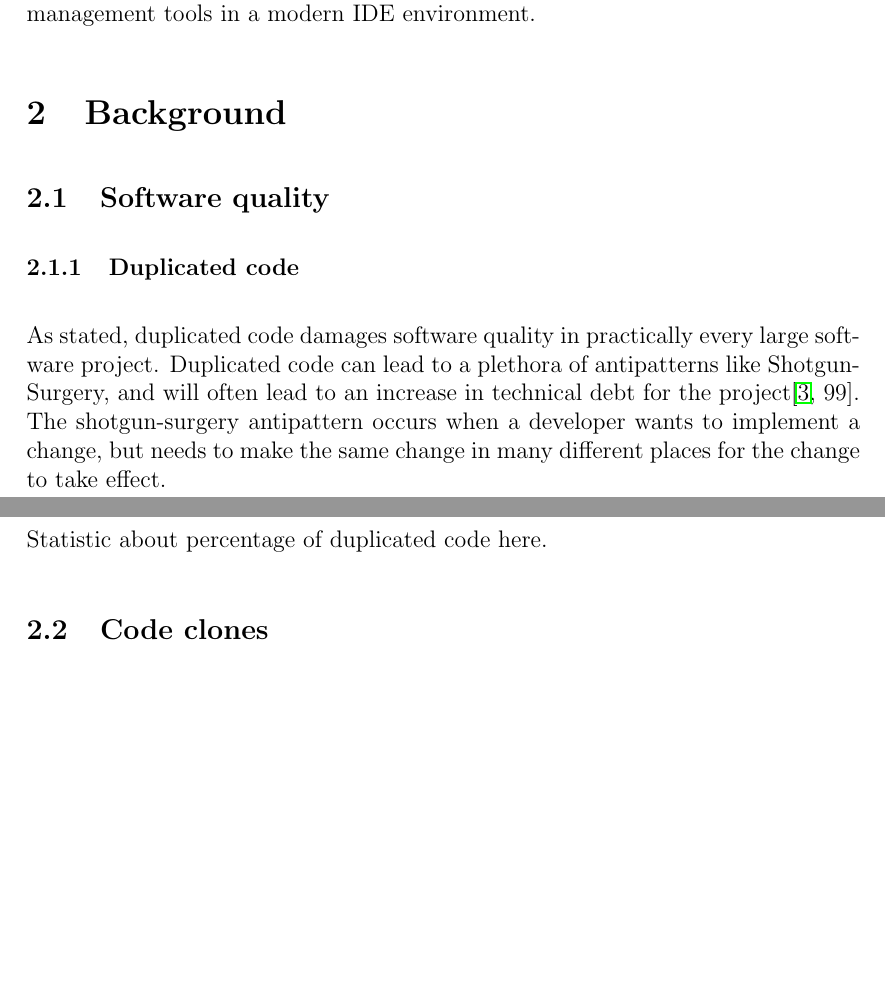
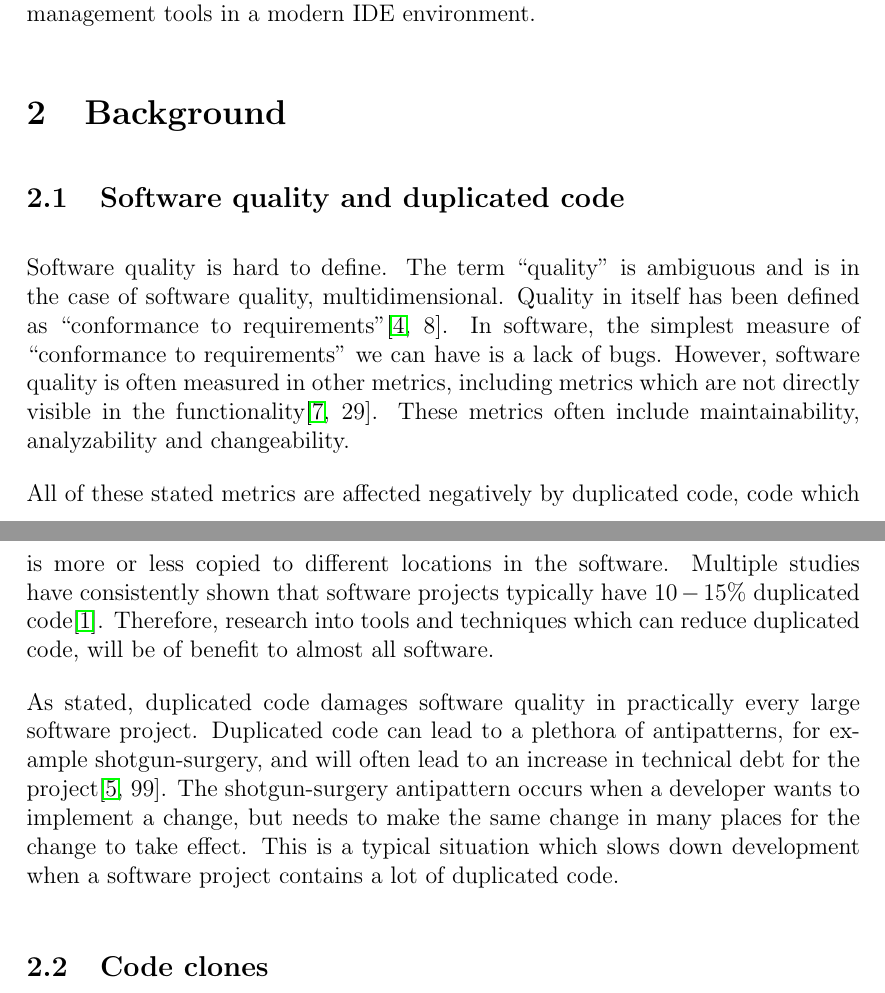
Before and after one commit to jakobkhansen/master-thesis, a LaTeX document (sem2/essay/essay.tex): two parts of pages 3 and 4 of 11 before the commit and two parts of pages 3 and 4 of 12 after it, joined at a grey line, cut so that both start at the same text, the shorter picture padded with empty space. Compiled offline with pdfLaTeX.

Commit message:
Essay work

```diff
--- a/sem2/essay/essay.tex
+++ b/sem2/essay/essay.tex
@@ -88,19 +88,29 @@ modern IDE environment.
 
 \section{Background}
 
-\subsection{Software quality}
+\subsection{Software quality and duplicated code}
 
+Software quality is hard to define. The term ``quality'' is ambiguous and is in the case
+of software quality, multidimensional. Quality in itself has been defined as ``conformance
+to requirements''\cite[8]{crosby1980quality}. In software, the simplest measure of
+``conformance to requirements'' we can have is a lack of bugs. However, software quality
+is often measured in other metrics, including metrics which are not directly visible in
+the functionality\cite[29]{MetricsAndModelsInSoftwareQuality}. These metrics often include
+maintainability, analyzability and changeability.
 
-\subsubsection{Duplicated code}
+All of these stated metrics are affected negatively by duplicated code, code which is more
+or less copied to different locations in the software. Multiple studies have consistently
+shown that software projects typically have $10-15\%$ duplicated
+code\cite{CloningByAccident}. Therefore, research into tools and techniques which can
+reduce duplicated code, will be of benefit to almost all software.
 
-As stated, duplicated code damages software quality in practically every large software
-project. Duplicated code can lead to a plethora of antipatterns like Shotgun-Surgery, and
-will often lead to an increase in technical debt for the
-project\cite[99]{fowlerrefactoring}. The shotgun-surgery antipattern occurs when a
-developer wants to implement a change, but needs to make the same change in many different
-places for the change to take effect.
-
-Statistic about percentage of duplicated code here.
+As stated, duplicated code damages software quality in
+practically every large software project. Duplicated code can lead to a plethora of
+antipatterns, for example shotgun-surgery, and will often lead to an increase in technical debt
+for the project\cite[99]{fowlerrefactoring}. The shotgun-surgery antipattern occurs when a
+developer wants to implement a change, but needs to make the same change in many places
+for the change to take effect. This is a typical situation which slows down development
+when a software project contains a lot of duplicated code.
 
 \subsection{Code clones}
 
```
Also changed, not shown: sem2/essay/refs.bib (+37 -0 lines), sem2/essay/essay.pdf, sem2/essay/essay.tex (5 more changed lines).
